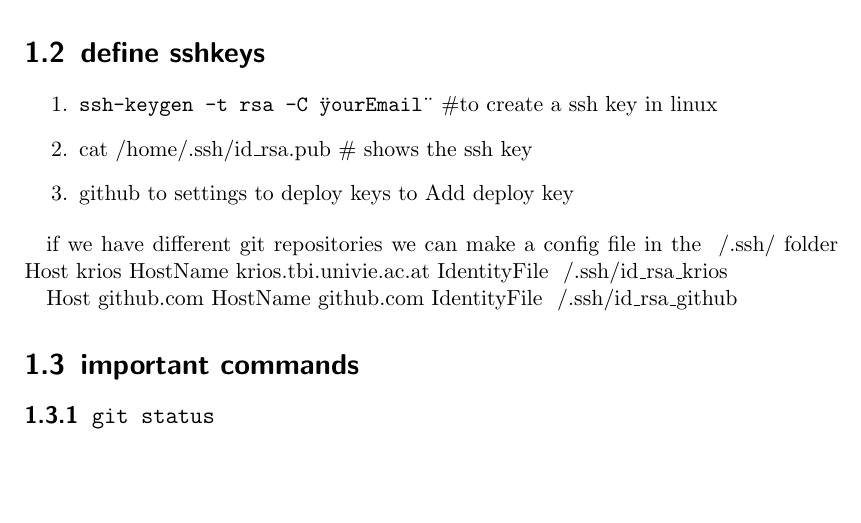
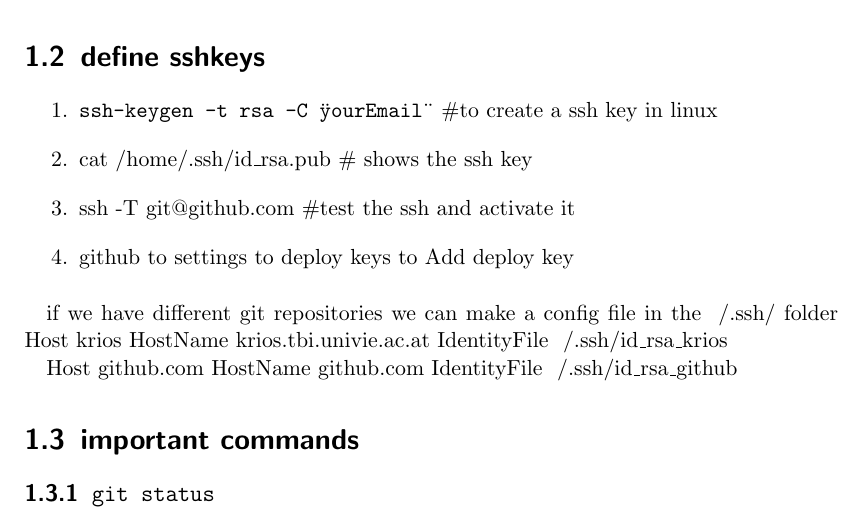
Before and after one commit to MarioKoestl/knowledgeStore, a LaTeX document (tutorials/gitlab/gitlabUsage.tex): part of page 1 of 5 before the commit and part of page 1 of 6 after it, cut so that both start at the same text, the shorter picture padded with empty space. Compiled offline with pdfLaTeX.

Commit message:
ssh test again

```diff
--- a/tutorials/gitlab/gitlabUsage.tex
+++ b/tutorials/gitlab/gitlabUsage.tex
@@ -23,6 +23,7 @@
 \begin{enumerate}
 \item \texttt{ssh-keygen -t rsa -C \"yourEmail\"} \#to create a ssh key in linux
 \item cat /home/.ssh/id\_rsa.pub   \# shows the ssh key
+\item ssh -T git@github.com  \#test the ssh and activate it
 \item github to settings to deploy keys to Add deploy key
 \end{enumerate}
 
```
